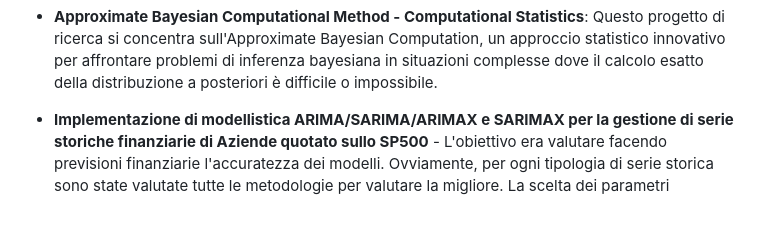
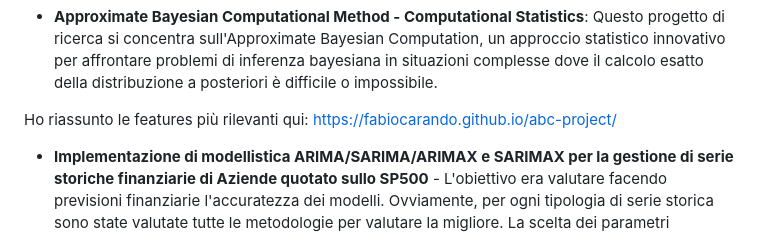
Before and after one commit to FabioCarando/fabiocarando.github.io, a Markdown page: README.md, the part around the change. Rendered like a GitHub page; blank space fills up the shorter version.

```diff
--- a/README.md
+++ b/README.md
@@ -13,7 +13,7 @@ Visita il mio portfolio: [https://fabiocarando.github.io](https://fabiocarando.g
 - **Implementazione PDF_ChatBot** - Ho sviluppato un applicativo in grado di svolgere la funzione di un Chatbot. Ho sviluppato l'interfaccia web con Streamlit, PyPDF2 per elaborare i file PDF. Il modello AI che ho implementato è un modello question-answering fornito dalla libreria Transformers di Hugging Face. Nello specifico il codice usa la funzione pipeline("question-answering"). So che il modello e l'implementazione può essere migliorata ed è quello che faro nel prossimo progetto.
 - **Approximate Bayesian Computational Method - Computational Statistics**: Questo progetto di ricerca si concentra sull'Approximate Bayesian Computation, un approccio statistico innovativo per affrontare problemi di inferenza bayesiana in situazioni complesse dove il calcolo esatto della distribuzione a posteriori è difficile o impossibile.
 
-
+Ho riassunto le features più rilevanti qui: https://fabiocarando.github.io/abc-project/
 
 - **Implementazione di modellistica ARIMA/SARIMA/ARIMAX e SARIMAX per la gestione di serie storiche finanziarie di Aziende quotato sullo SP500** - L'obiettivo era valutare facendo previsioni finanziarie l'accuratezza dei modelli. Ovviamente, per ogni tipologia di serie storica sono state valutate tutte le metodologie per valutare la migliore. La scelta dei parametri autoregressivi e di moving average rappresenta uno dei lavori più complessi di questo studio.
 - **Machine Learning per Previsioni Finanziarie**: Implementazione di modelli di deep learning per analisi finanziarie. In particolar modo ho adottato l'utilizzo di reti neurali ricorrenti come la LSTM e reti convoluzionali come la CNN. La selezione dei migliori valori per i parametri gioca un ruolo fondamentale nell'accuratezza.
```
